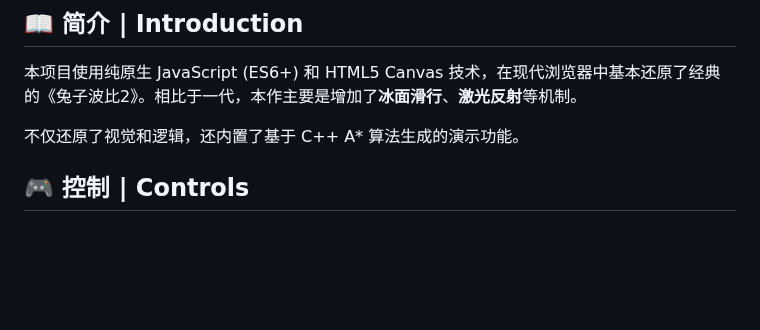
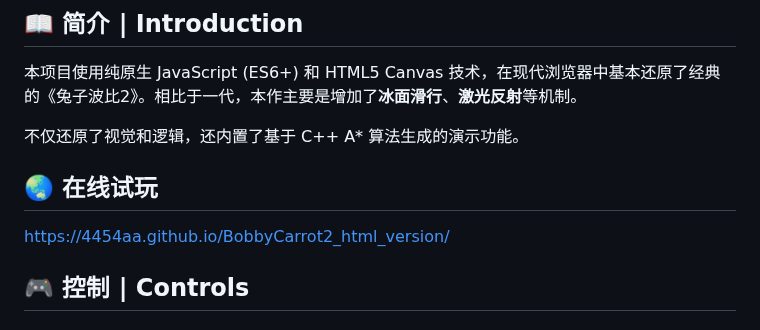
Before and after one commit to 4454aa/BobbyCarrot2_html_version, a Markdown page: README.md, the part around the change. Rendered like a GitHub page; blank space fills up the shorter version.

Commit message:
Update README with online demo and controls
Added online demo link and control instructions to README.

```diff
--- a/README.md
+++ b/README.md
@@ -10,6 +10,10 @@
 本项目使用纯原生 JavaScript (ES6+) 和 HTML5 Canvas 技术，在现代浏览器中基本还原了经典的《兔子波比2》。相比于一代，本作主要是增加了**冰面滑行**、**激光反射**等机制。
 
 不仅还原了视觉和逻辑，还内置了基于 C++ A* 算法生成的演示功能。
+
+## 🌏 在线试玩
+https://4454aa.github.io/BobbyCarrot2_html_version/
+
 ## 🎮 控制 | Controls
 ### PC 键盘
 
```
